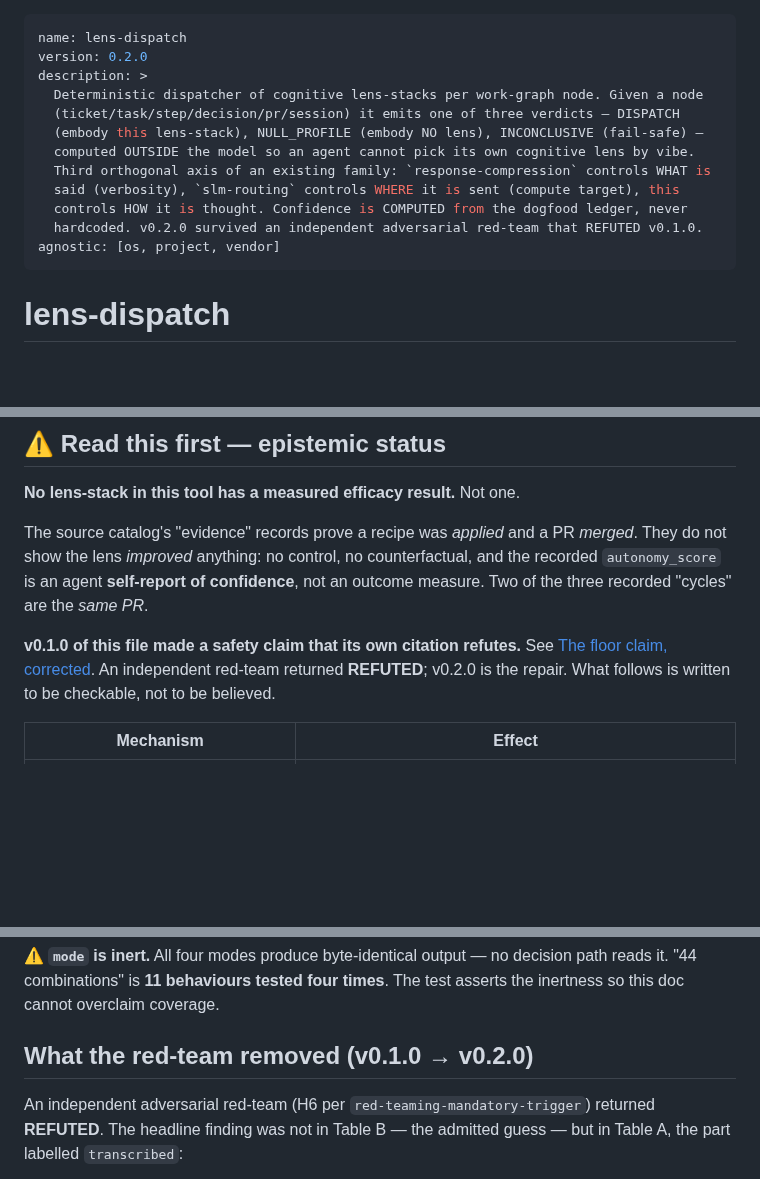
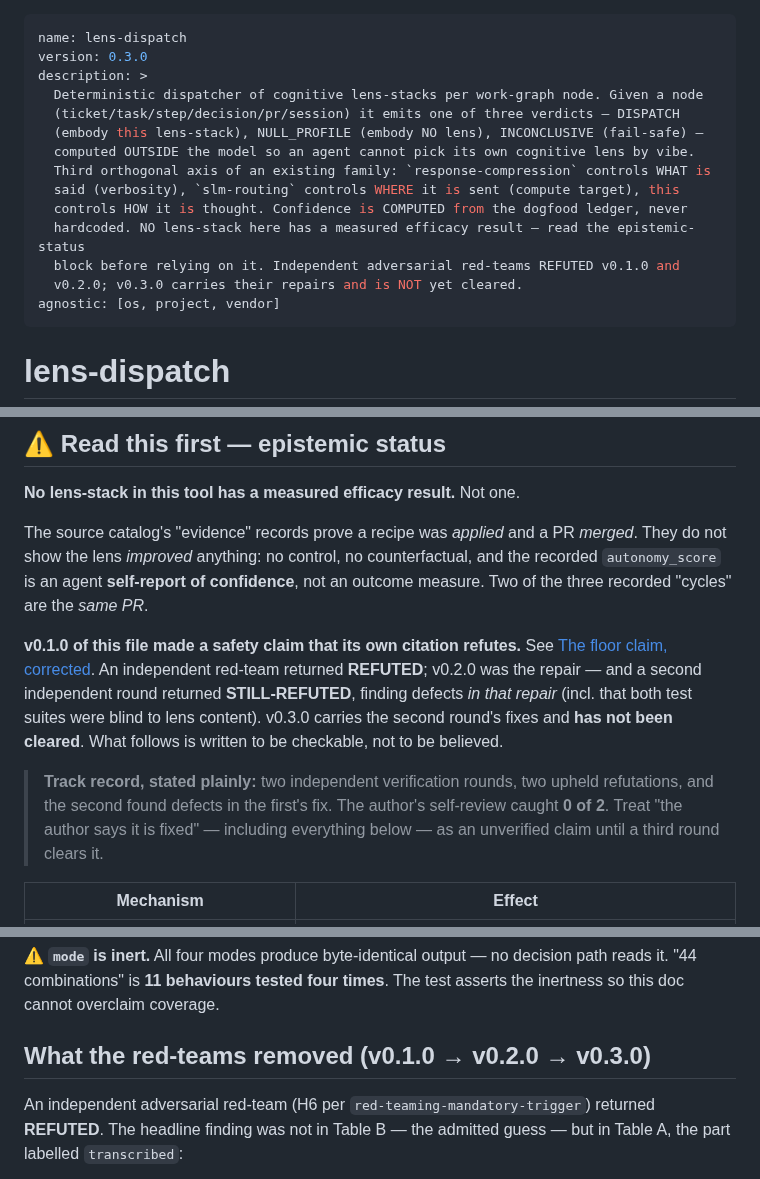
Before and after one commit to ekson73/multi-agent-os, a Markdown page: skills/lens-dispatch/SKILL.md, 3 parts joined by grey strips. GitHub-like rendering; blank space fills up the shorter version.

Commit message:
docs(lens-dispatch): frontmatter claimed v0.2.0 "survived" a red-team — it did not; bump 0.3.0
The `description` field said "v0.2.0 survived an independent adversarial red-team that
REFUTED v0.1.0". False: round 2 returned STILL-REFUTED and found defects in v0.2.0's own
repair. This was the highest-visibility surface in the whole artifact — frontmatter is what
an agent reads when DISCOVERING the skill, before any of the epistemic-status prose — and
it advertised a clearance that never happened.

Same defect family as everything else on this branch, at the worst possible location: a
claim corrected in the body while the summary kept asserting it.

- version 0.2.0 -> 0.3.0. Behavioural change, not a patch: UC15/UC18 no longer dispatch
  (work-class guard), and an unknown --signals token is now rejected. Consumers see
  different verdicts for the same input.
- description now leads with the disqualifier (no measured efficacy; read the status block)
  and states the real record: both prior versions REFUTED, this one NOT cleared.
- epistemic-status block gains the track record in plain terms — 2 rounds, 2 upheld
  refutations, the second finding defects in the first's fix, self-review 0 for 2 — with
  the instruction to treat everything below it, including the fixes, as unverified claims
  until a third round clears them.

Verified: self-test 40/40 · matrix 16/28/0 of 44 · tables A=14 B=4 · Layer Purity 0/3 ·
validate-plugin PASSED.

Co-Authored-By: Claude Opus 4.8 (1M context) <noreply@anthropic.com>

```diff
--- a/skills/lens-dispatch/SKILL.md
+++ b/skills/lens-dispatch/SKILL.md
@@ -1,6 +1,6 @@
 ---
 name: lens-dispatch
-version: 0.2.0
+version: 0.3.0
 description: >
   Deterministic dispatcher of cognitive lens-stacks per work-graph node. Given a node
   (ticket/task/step/decision/pr/session) it emits one of three verdicts — DISPATCH
@@ -9,7 +9,9 @@ description: >
   Third orthogonal axis of an existing family: `response-compression` controls WHAT is
   said (verbosity), `slm-routing` controls WHERE it is sent (compute target), this
   controls HOW it is thought. Confidence is COMPUTED from the dogfood ledger, never
-  hardcoded. v0.2.0 survived an independent adversarial red-team that REFUTED v0.1.0.
+  hardcoded. NO lens-stack here has a measured efficacy result — read the epistemic-status
+  block before relying on it. Independent adversarial red-teams REFUTED v0.1.0 and
+  v0.2.0; v0.3.0 carries their repairs and is NOT yet cleared.
 agnostic: [os, project, vendor]
 ---
 
@@ -26,8 +28,15 @@ measure. Two of the three recorded "cycles" are the *same PR*.
 
 **v0.1.0 of this file made a safety claim that its own citation refutes.** See
 [The floor claim, corrected](#the-floor-claim-corrected). An independent red-team
-returned **REFUTED**; v0.2.0 is the repair. What follows is written to be checkable,
-not to be believed.
+returned **REFUTED**; v0.2.0 was the repair — and a second independent round returned
+**STILL-REFUTED**, finding defects *in that repair* (incl. that both test suites were blind
+to lens content). v0.3.0 carries the second round's fixes and **has not been cleared**.
+What follows is written to be checkable, not to be believed.
+
+> **Track record, stated plainly:** two independent verification rounds, two upheld
+> refutations, and the second found defects in the first's fix. The author's self-review
+> caught **0 of 2**. Treat "the author says it is fixed" — including everything below —
+> as an unverified claim until a third round clears it.
 
 | Mechanism | Effect |
 |---|---|
@@ -134,7 +143,7 @@ number is not updated, the test fails.
 reads it. "44 combinations" is **11 behaviours tested four times**. The test asserts the
 inertness so this doc cannot overclaim coverage.
 
-## What the red-team removed (v0.1.0 → v0.2.0)
+## What the red-teams removed (v0.1.0 → v0.2.0 → v0.3.0)
 
 An independent adversarial red-team (H6 per `red-teaming-mandatory-trigger`) returned
 **REFUTED**. The headline finding was not in Table B — the admitted guess — but in
```
